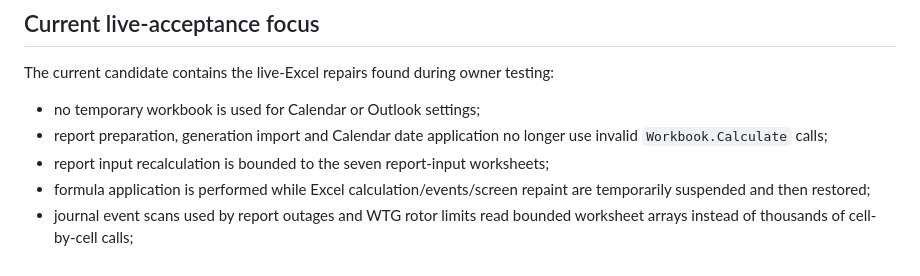
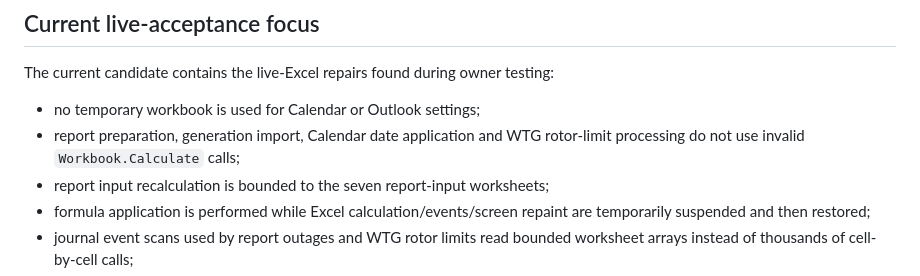
Before and after one commit to genrudko/shift_helper, a Markdown page: docs/EXCEL_INSTALL.md, the part around the change. Drawn GitHub-style.

Commit message:
Record exact-head Excel acceptance checks

```diff
--- a/docs/EXCEL_INSTALL.md
+++ b/docs/EXCEL_INSTALL.md
@@ -28,7 +28,7 @@ When replacing an acceptance build, first disable/remove the old XLAM, fully clo
 The current candidate contains the live-Excel repairs found during owner testing:
 
 - no temporary workbook is used for Calendar or Outlook settings;
-- report preparation, generation import and Calendar date application no longer use invalid `Workbook.Calculate` calls;
+- report preparation, generation import, Calendar date application and WTG rotor-limit processing do not use invalid `Workbook.Calculate` calls;
 - report input recalculation is bounded to the seven report-input worksheets;
 - formula application is performed while Excel calculation/events/screen repaint are temporarily suspended and then restored;
 - journal event scans used by report outages and WTG rotor limits read bounded worksheet arrays instead of thousands of cell-by-cell calls;
```
